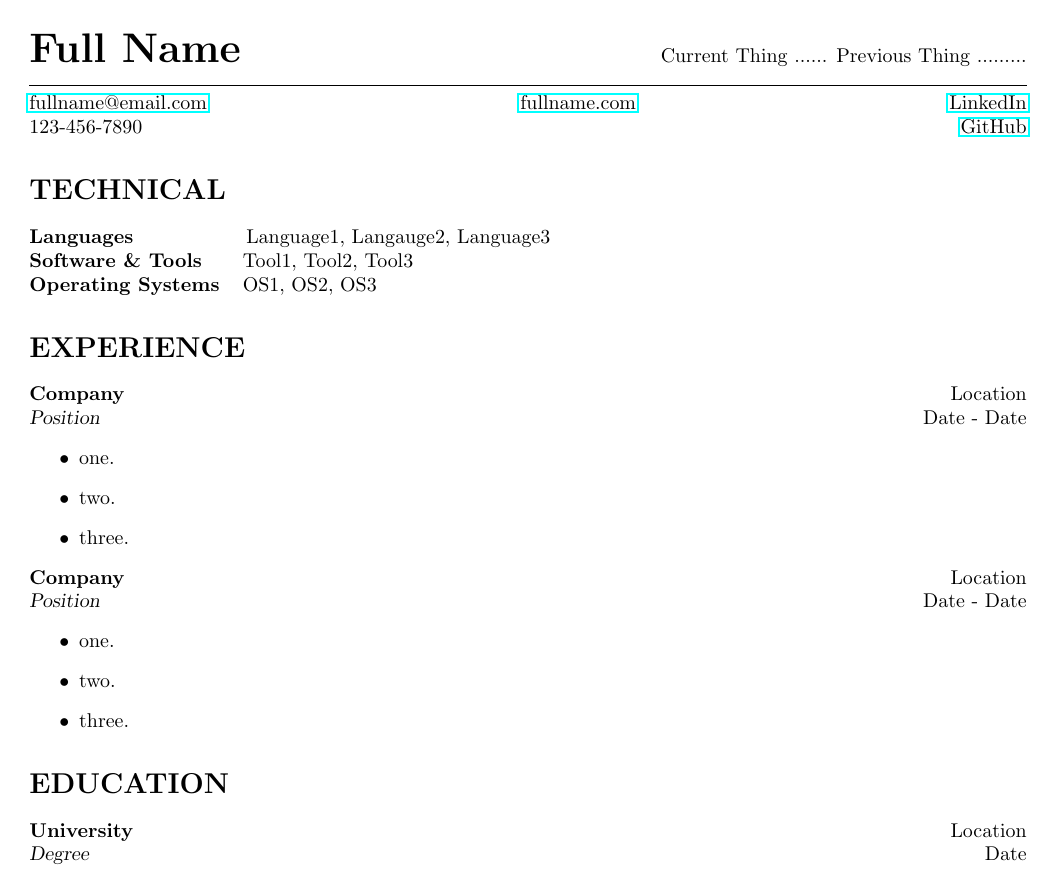
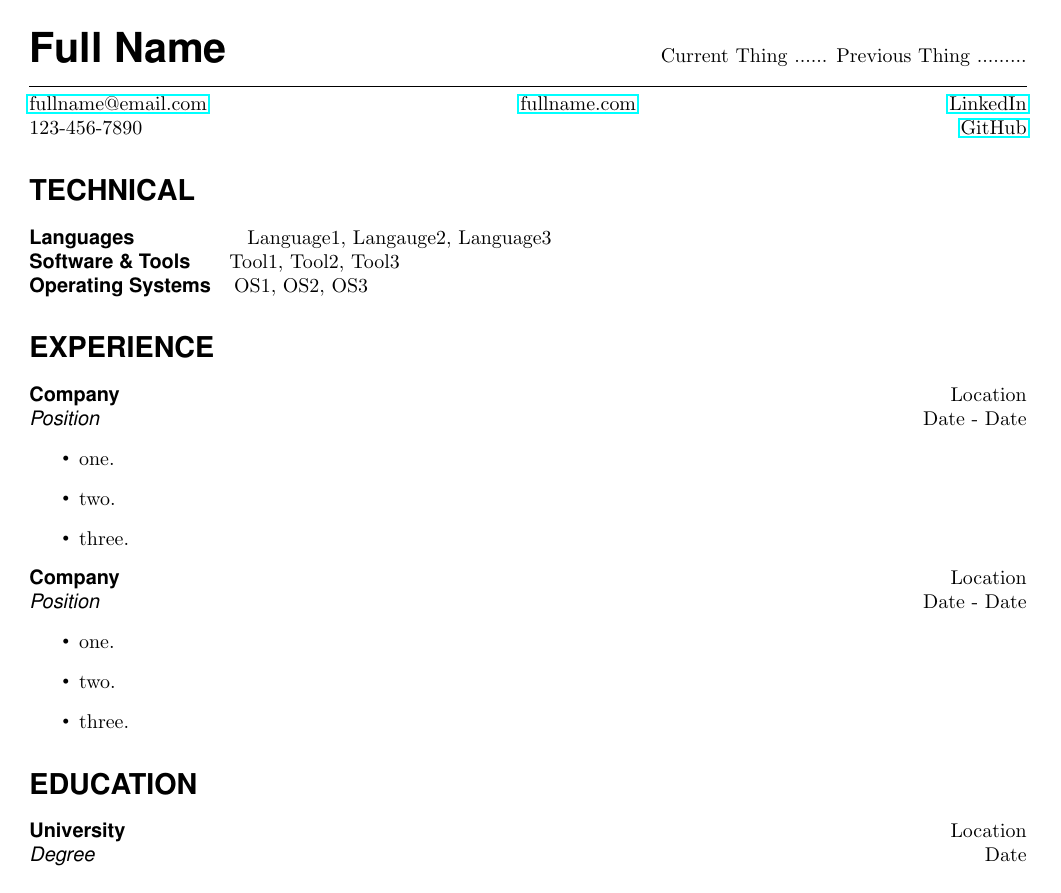
Before and after one commit to PatrickHenson/resume, a LaTeX document (template.tex): the whole page. Compiled offline with pdfLaTeX.

Commit message:
Rename and update resume template

```diff
--- a/resume.tex
+++ b/template.tex
@@ -4,10 +4,16 @@
 % Set the margins on the page to maximize useable space and while appearing symetrical.
 \usepackage[left=2cm, right=2cm, top=2cm]{geometry}
 
+% Select font package
+\usepackage{helvet}
+
 % Include clickable URLs in resume
 \usepackage{hyperref}
 
 \begin{document}
+
+% Select sans serif (Helvetica) for document.
+\renewcommand\familydefault{\sfdefault}
 
 % Remove page numbers from resume.
 \pagenumbering{gobble}
```
